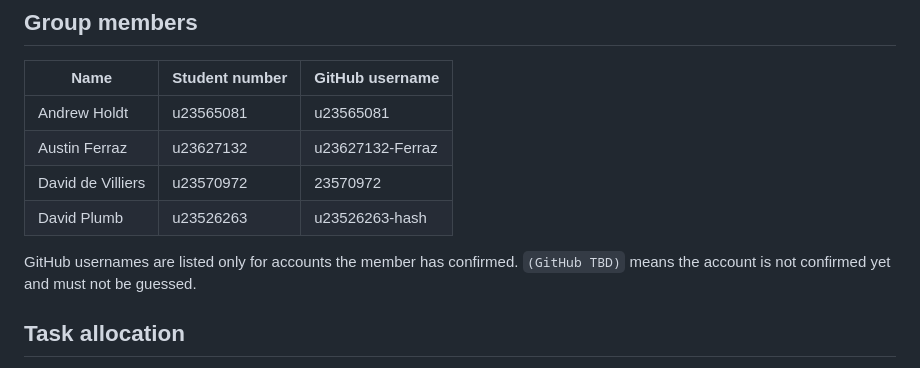
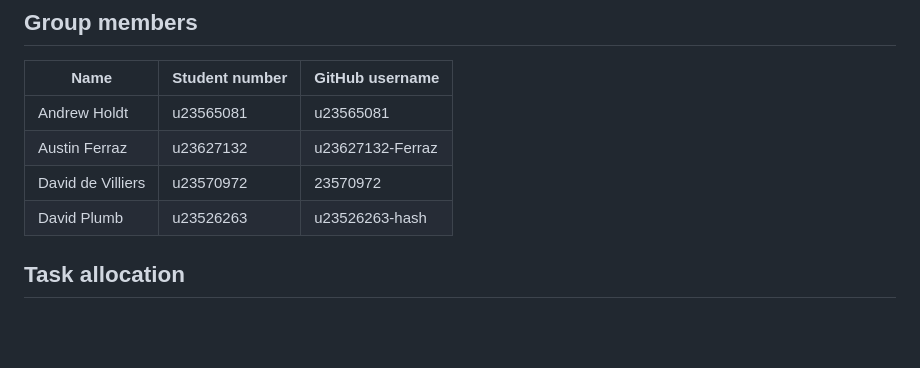
Before and after one commit to u23565081/BFB321_group_8, a Markdown page: README.md, the part around the change. Rendered like a GitHub page; blank space fills up the shorter version.

```diff
--- a/README.md
+++ b/README.md
@@ -12,8 +12,6 @@ This implementation develops the Group 8 BFB 321 proposal into a complete Flask
 | Austin Ferraz | u23627132 | u23627132-Ferraz |
 | David de Villiers | u23570972 | 23570972 |
 | David Plumb | u23526263 | u23526263-hash |
-
-GitHub usernames are listed only for accounts the member has confirmed. `(GitHub TBD)` means the account is not confirmed yet and must not be guessed.
 
 ## Task allocation
 
```
